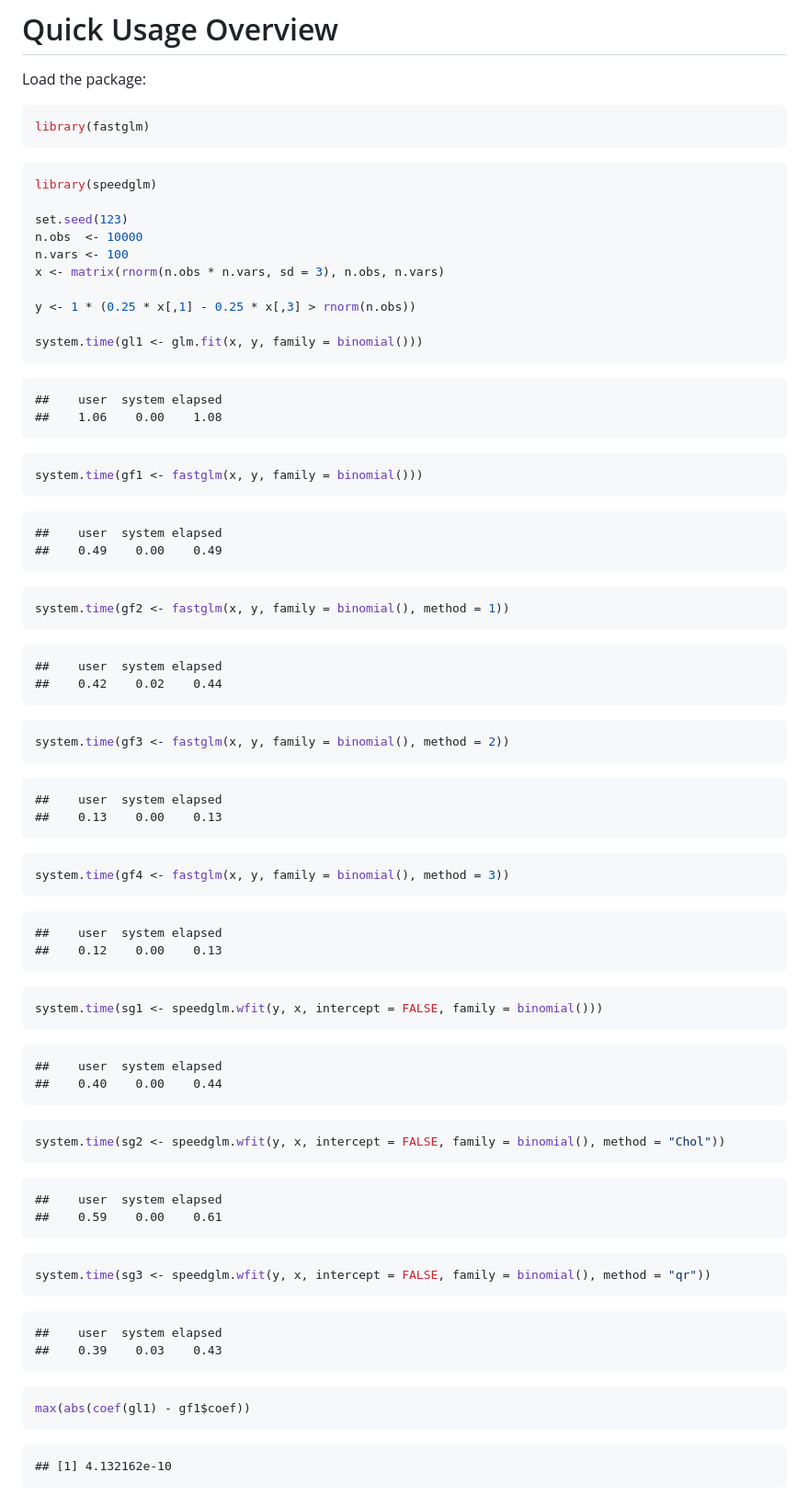
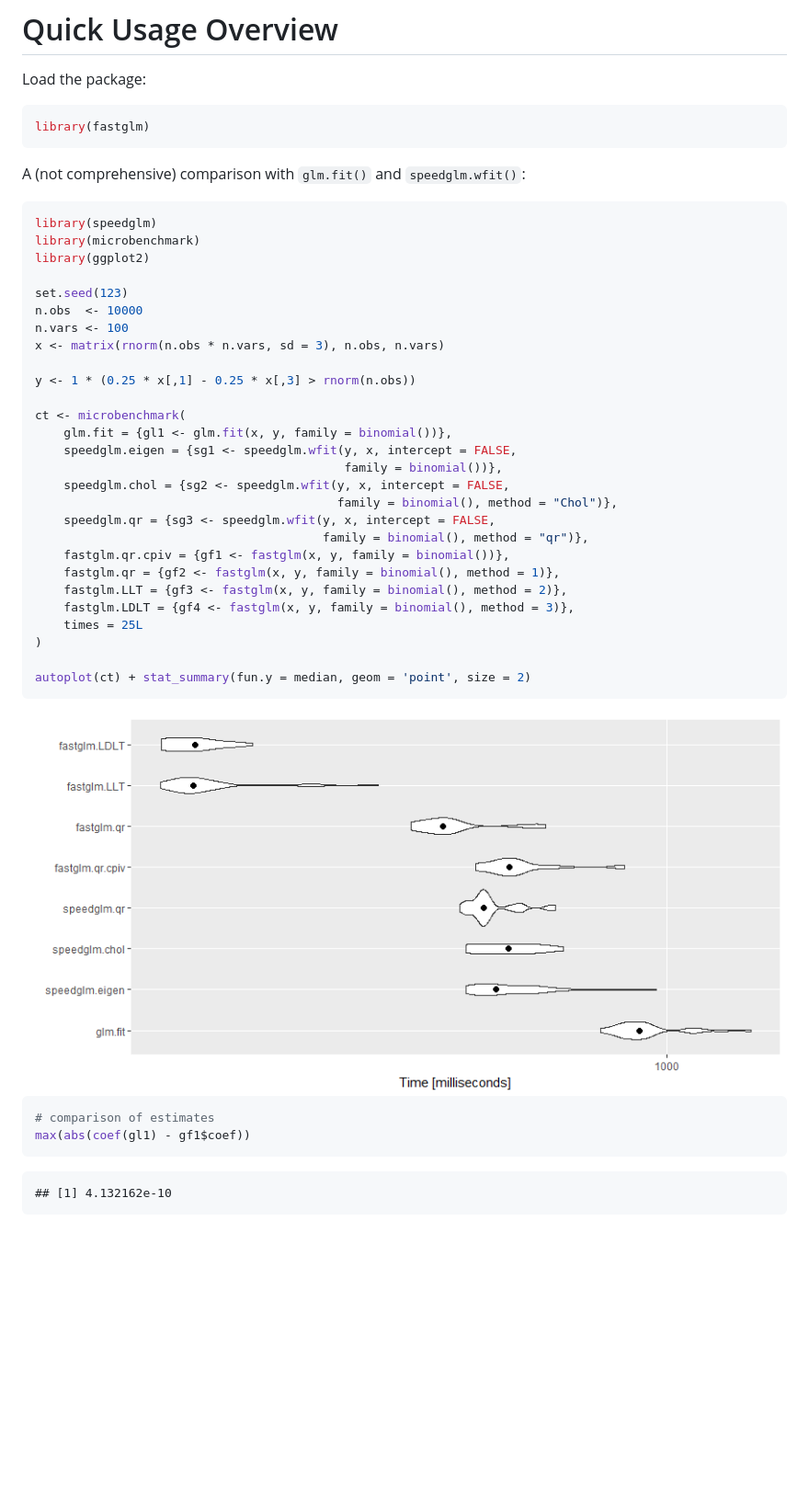
Before and after one commit to jaredhuling/fastglm, a Markdown page: README.md, the part around the change. Shown at 92% size. GitHub-like rendering; pictures changed too: vignettes/gen_data-1.png (added); blank space fills up the shorter version.

Commit message:
changed to microbenchmark for readme

````diff
--- a/README.md
+++ b/README.md
@@ -31,9 +31,13 @@ Load the package:
 library(fastglm)
 ```
 
+A (not comprehensive) comparison with `glm.fit()` and `speedglm.wfit()`:
+
 
 ```r
 library(speedglm)
+library(microbenchmark)
+library(ggplot2)
 
 set.seed(123)
 n.obs  <- 10000
@@ -42,78 +46,28 @@ x <- matrix(rnorm(n.obs * n.vars, sd = 3), n.obs, n.vars)
 
 y <- 1 * (0.25 * x[,1] - 0.25 * x[,3] > rnorm(n.obs))
 
-system.time(gl1 <- glm.fit(x, y, family = binomial()))
+ct <- microbenchmark(
+    glm.fit = {gl1 <- glm.fit(x, y, family = binomial())},
+    speedglm.eigen = {sg1 <- speedglm.wfit(y, x, intercept = FALSE,
+                                           family = binomial())},
+    speedglm.chol = {sg2 <- speedglm.wfit(y, x, intercept = FALSE,
+                                          family = binomial(), method = "Chol")},
+    speedglm.qr = {sg3 <- speedglm.wfit(y, x, intercept = FALSE,
+                                        family = binomial(), method = "qr")},
+    fastglm.qr.cpiv = {gf1 <- fastglm(x, y, family = binomial())},
+    fastglm.qr = {gf2 <- fastglm(x, y, family = binomial(), method = 1)},
+    fastglm.LLT = {gf3 <- fastglm(x, y, family = binomial(), method = 2)},
+    fastglm.LDLT = {gf4 <- fastglm(x, y, family = binomial(), method = 3)},
+    times = 25L
+)
+
+autoplot(ct) + stat_summary(fun.y = median, geom = 'point', size = 2)
 ```
 
-```
-##    user  system elapsed
-##    1.06    0.00    1.08
-```
+<img src="vignettes/gen_data-1.png" width="100%" />
 
 ```r
-system.time(gf1 <- fastglm(x, y, family = binomial()))
-```
-
-```
-##    user  system elapsed
-##    0.49    0.00    0.49
-```
-
-```r
-system.time(gf2 <- fastglm(x, y, family = binomial(), method = 1))
-```
-
-```
-##    user  system elapsed
-##    0.42    0.02    0.44
-```
-
-```r
-system.time(gf3 <- fastglm(x, y, family = binomial(), method = 2))
-```
-
-```
-##    user  system elapsed
-##    0.13    0.00    0.13
-```
-
-```r
-system.time(gf4 <- fastglm(x, y, family = binomial(), method = 3))
-```
-
-```
-##    user  system elapsed
-##    0.12    0.00    0.13
-```
-
-```r
-system.time(sg1 <- speedglm.wfit(y, x, intercept = FALSE, family = binomial()))
-```
-
-```
-##    user  system elapsed
-##    0.40    0.00    0.44
-```
-
-```r
-system.time(sg2 <- speedglm.wfit(y, x, intercept = FALSE, family = binomial(), method = "Chol"))
-```
-
-```
-##    user  system elapsed
-##    0.59    0.00    0.61
-```
-
-```r
-system.time(sg3 <- speedglm.wfit(y, x, intercept = FALSE, family = binomial(), method = "qr"))
-```
-
-```
-##    user  system elapsed
-##    0.39    0.03    0.43
-```
-
-```r
+# comparison of estimates
 max(abs(coef(gl1) - gf1$coef))
 ```
 
````
Also changed, not shown: 2 other files.
